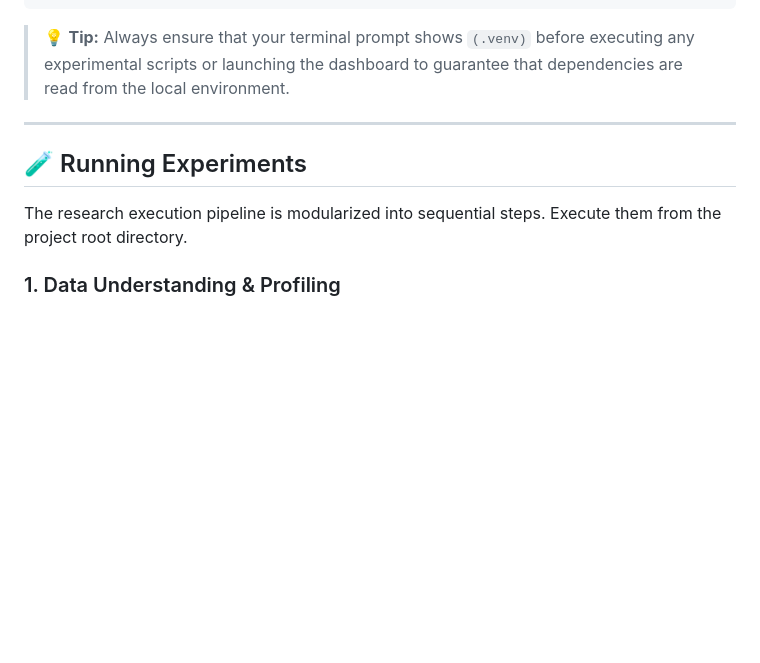
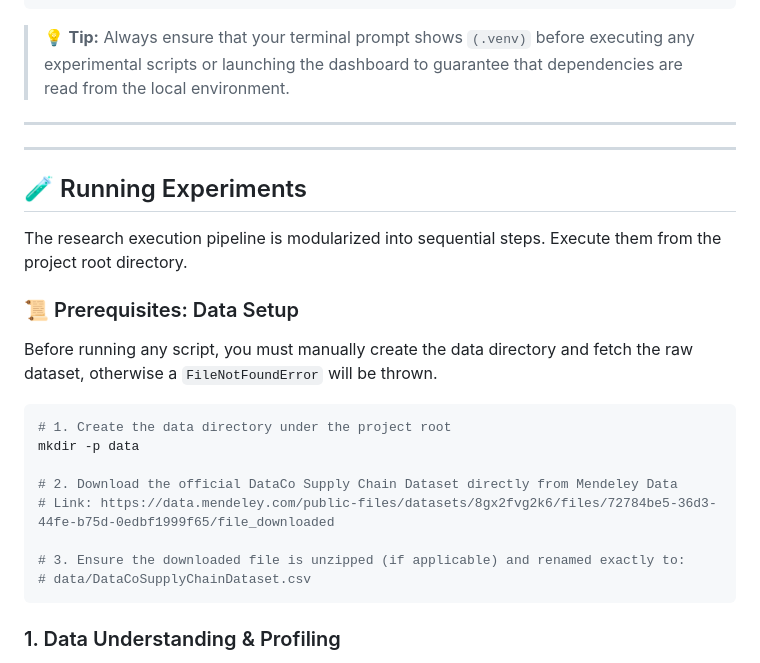
Before and after one commit to majd-j-kassem/sap-ai-decision-layer-icies-2026, a Markdown page: README.md, the part around one of its changes. Drawn GitHub-style; blank space fills up the shorter version.

````diff
--- a/README.md
+++ b/README.md
@@ -123,9 +123,25 @@ pip install -r requirements.txt
 
 ---
 
+---
+
 ## 🧪 Running Experiments
 
 The research execution pipeline is modularized into sequential steps. Execute them from the project root directory.
+
+### 📜 Prerequisites: Data Setup
+Before running any script, you must manually create the data directory and fetch the raw dataset, otherwise a `FileNotFoundError` will be thrown.
+
+```bash
+# 1. Create the data directory under the project root
+mkdir -p data
+
+# 2. Download the official DataCo Supply Chain Dataset directly from Mendeley Data
+# Link: https://data.mendeley.com/public-files/datasets/8gx2fvg2k6/files/72784be5-36d3-44fe-b75d-0edbf1999f65/file_downloaded
+
+# 3. Ensure the downloaded file is unzipped (if applicable) and renamed exactly to:
+# data/DataCoSupplyChainDataset.csv
+```
 
 ### 1. Data Understanding & Profiling
 Generates descriptive dataset statistics, missing-value distributions, and target variable balances.
````
Also changed, not shown: other parts of README.md (+1 -1 lines).
